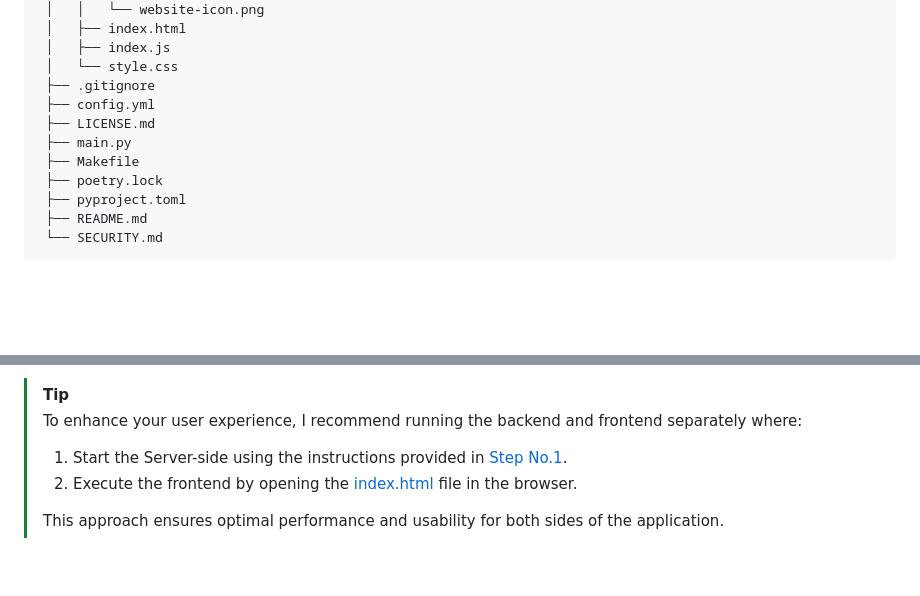
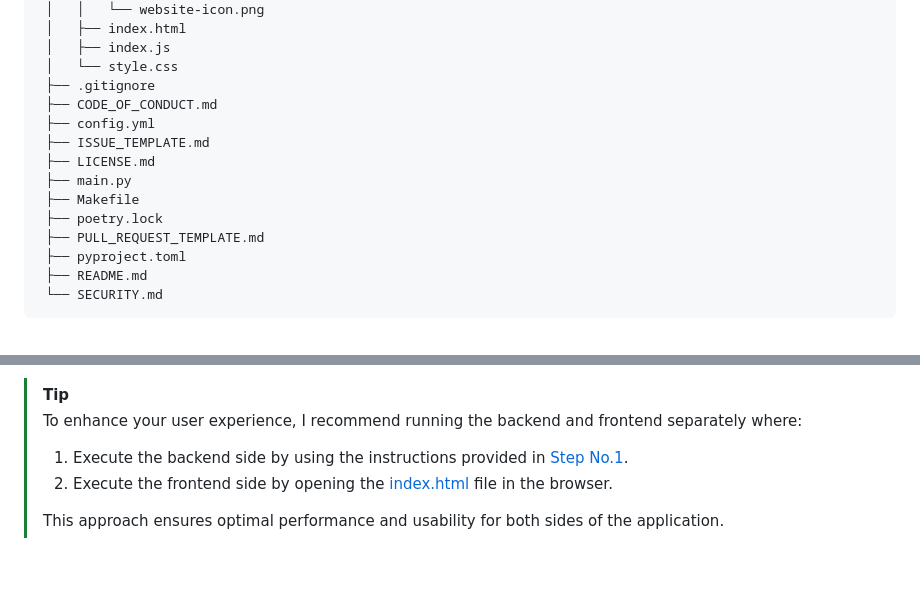
Before and after one commit to IsmaelMousa/TTL, a Markdown page: README.md, 2 parts joined by grey strips. Rendered like a GitHub page; blank space fills up the shorter version.

Commit message:
:memo: update the documentation version-18

```diff
--- a/README.md
+++ b/README.md
@@ -179,11 +179,14 @@ TTL
  │   ├── index.js
  │   └── style.css
  ├── .gitignore
+ ├── CODE_OF_CONDUCT.md
  ├── config.yml
+ ├── ISSUE_TEMPLATE.md
  ├── LICENSE.md
  ├── main.py
  ├── Makefile
  ├── poetry.lock
+ ├── PULL_REQUEST_TEMPLATE.md
  ├── pyproject.toml
  ├── README.md
  └── SECURITY.md
@@ -223,8 +226,8 @@ make run
 > [!TIP]
 >
 > To enhance your user experience, I recommend running the backend and frontend separately where:
-> 1. Start the Server-side using the instructions provided in [Step No.1](#usage).
-> 2. Execute the frontend by opening the [index.html](./views/index.html) file in the browser.
+> 1. Execute the backend side by using the instructions provided in [Step No.1](#usage).
+> 2. Execute the frontend side by opening the [index.html](./views/index.html) file in the browser.
 >
 > This approach ensures optimal performance and usability for both sides of the application.
 
```
Also changed, not shown: other parts of README.md (+1 -1 lines).
